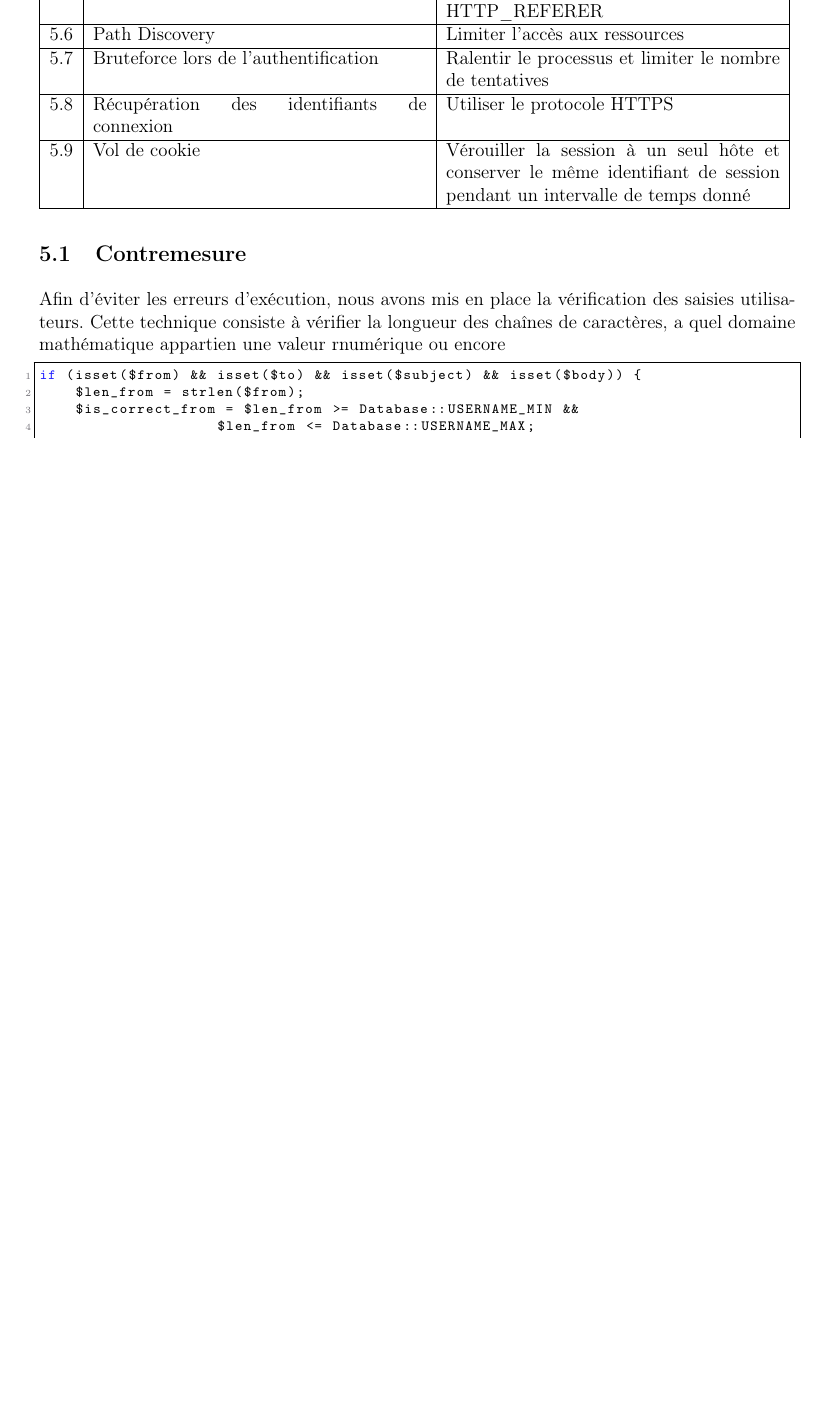
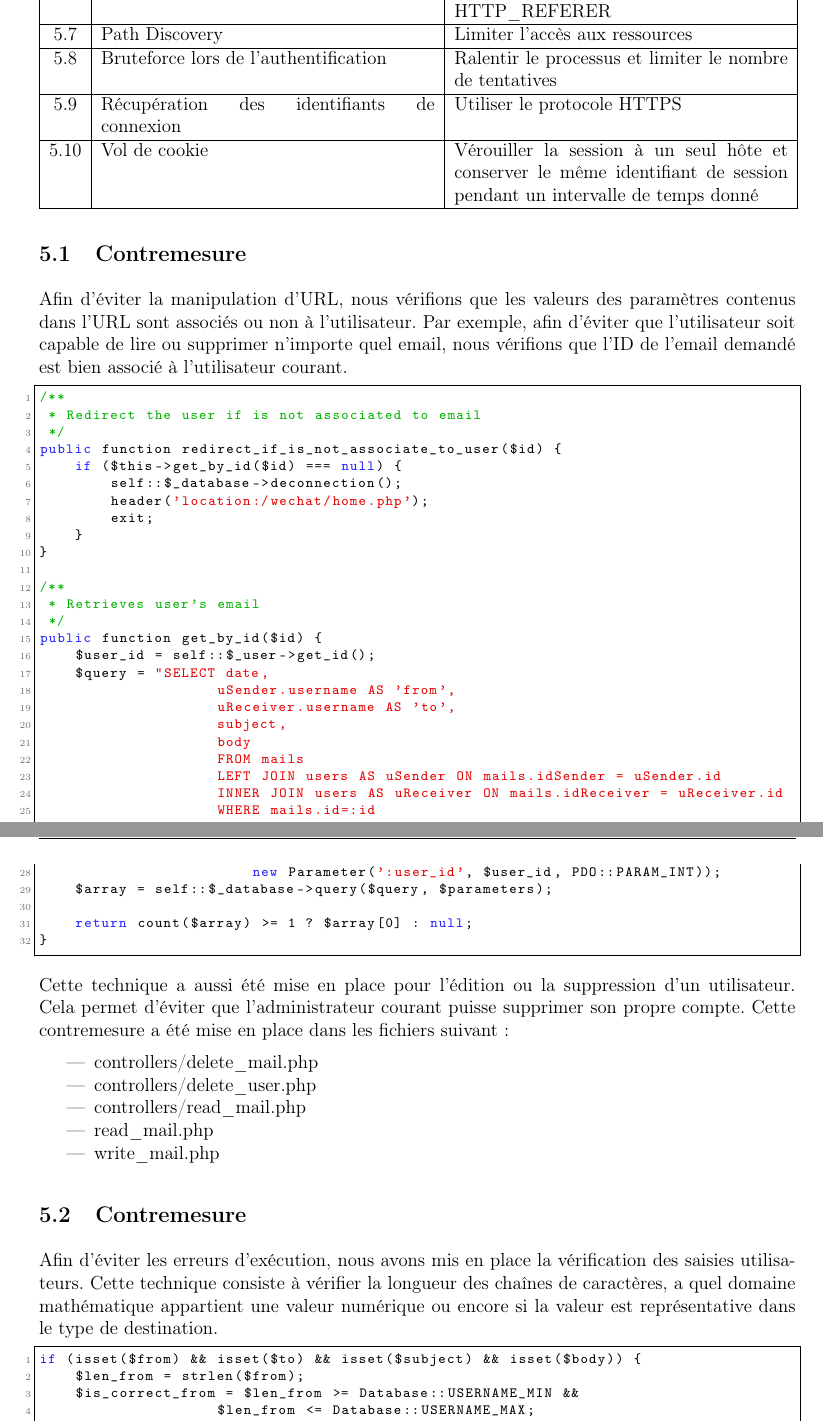
Before and after one commit to lassalleloan/WeChat, a LaTeX document (rapport/template_heig.tex): part of page 10 of 16 before the commit and two parts of pages 10 and 11 of 17 after it, the two joined at a grey line, cut so that both start at the same text, the shorter picture padded with empty space. Compiled offline with pdfLaTeX.

Commit message:
Add for c1 and littles mistakes

```diff
--- a/rapport/template_heig.tex
+++ b/rapport/template_heig.tex
@@ -455,7 +455,57 @@ tableau récap et montrer new implémentation
 
 \subsection{Contremesure}\label{c1}
 
-Afin d'éviter les erreurs d'exécution, nous avons mis en place la vérification des saisies utilisateurs. Cette technique consiste à vérifier la longueur des chaînes de caractères, a quel domaine mathématique appartien une valeur rnumérique ou encore
+Afin d'éviter la manipulation d'URL, nous vérifions que les valeurs des paramètres contenus dans l'URL sont associés ou non à l'utilisateur. Par exemple, afin d'éviter que l'utilisateur soit capable de lire ou supprimer n'importe quel email, nous vérifions que l'ID de l'email demandé est bien associé à l'utilisateur courant.
+
+\begin{lstlisting}[style=JAVA]
+/**
+ * Redirect the user if is not associated to email
+ */
+public function redirect_if_is_not_associate_to_user($id) {
+    if ($this->get_by_id($id) === null) {
+        self::$_database->deconnection();
+        header('location:/wechat/home.php');
+        exit;
+    }
+}
+
+/**
+ * Retrieves user's email
+ */
+public function get_by_id($id) {
+    $user_id = self::$_user->get_id();
+    $query = "SELECT date,
+                    uSender.username AS 'from',
+                    uReceiver.username AS 'to',
+                    subject,
+                    body
+                    FROM mails
+                    LEFT JOIN users AS uSender ON mails.idSender = uSender.id
+                    INNER JOIN users AS uReceiver ON mails.idReceiver = uReceiver.id
+                    WHERE mails.id=:id
+                    AND idReceiver=:user_id;";
+    $parameters = array(new Parameter(':id', $id, PDO::PARAM_INT),
+                        new Parameter(':user_id', $user_id, PDO::PARAM_INT));
+    $array = self::$_database->query($query, $parameters);
+
+    return count($array) >= 1 ? $array[0] : null;
+}
+\end{lstlisting}
+
+Cette technique a aussi été mise en place pour l'édition ou la suppression d'un utilisateur. Cela permet d'éviter que l'administrateur courant puisse supprimer son propre compte.
+Cette contremesure a été mise en place dans les fichiers suivant :
+
+\begin{itemize}
+\item controllers/delete\_mail.php
+\item controllers/delete\_user.php
+\item controllers/read\_mail.php
+\item read\_mail.php
+\item write\_mail.php
+\end{itemize}
+
+\subsection{Contremesure}\label{c1}
+
+Afin d'éviter les erreurs d'exécution, nous avons mis en place la vérification des saisies utilisateurs. Cette technique consiste à vérifier la longueur des chaînes de caractères, a quel domaine mathématique appartient une valeur numérique ou encore si la valeur est représentative dans le type de destination.
 
 \begin{lstlisting}[style=JAVA]
 if (isset($from) && isset($to) && isset($subject) && isset($body)) {
```
Also changed, not shown: rapport/template_heig.pdf, rapport/template_heig.tex (4 more changed lines).
